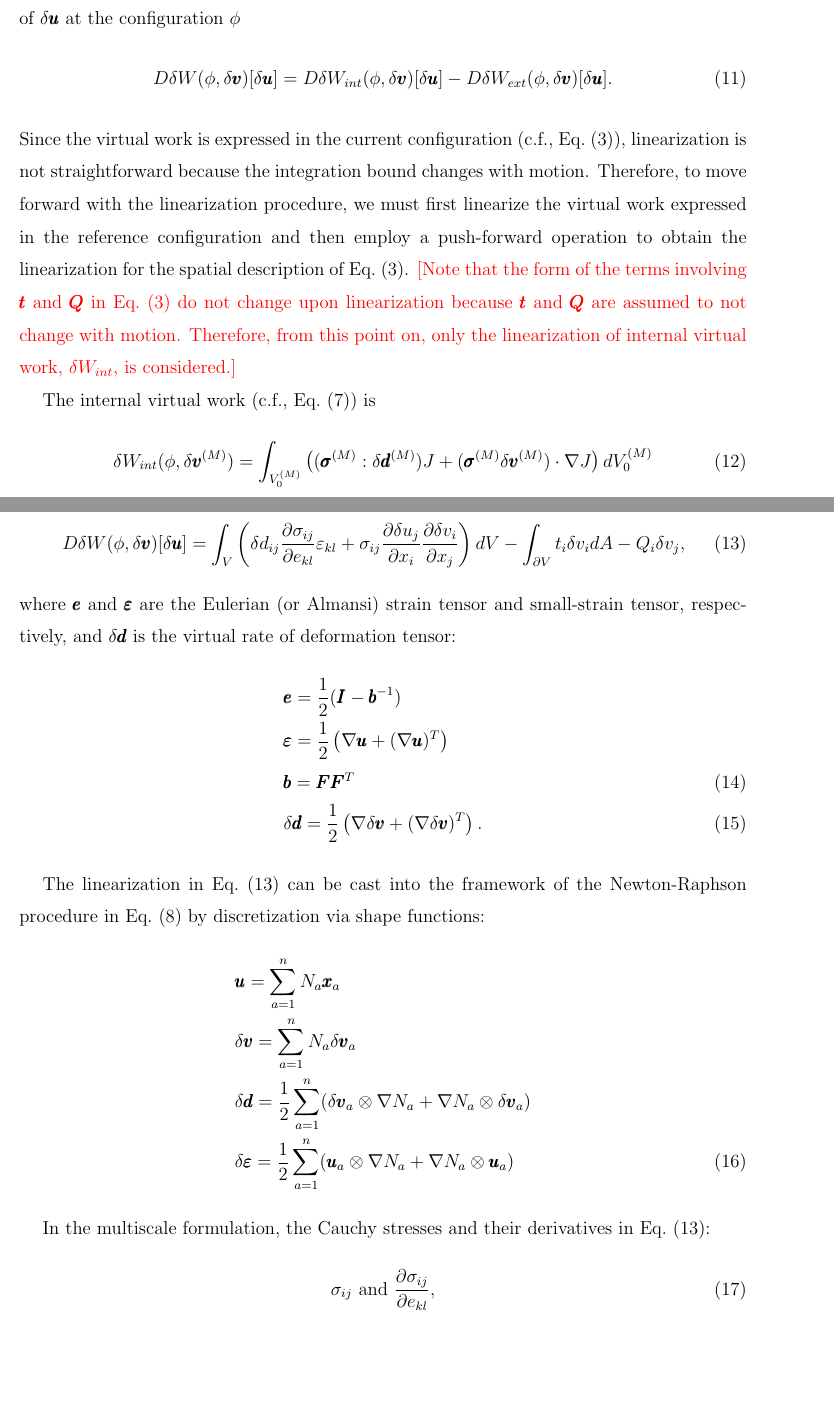
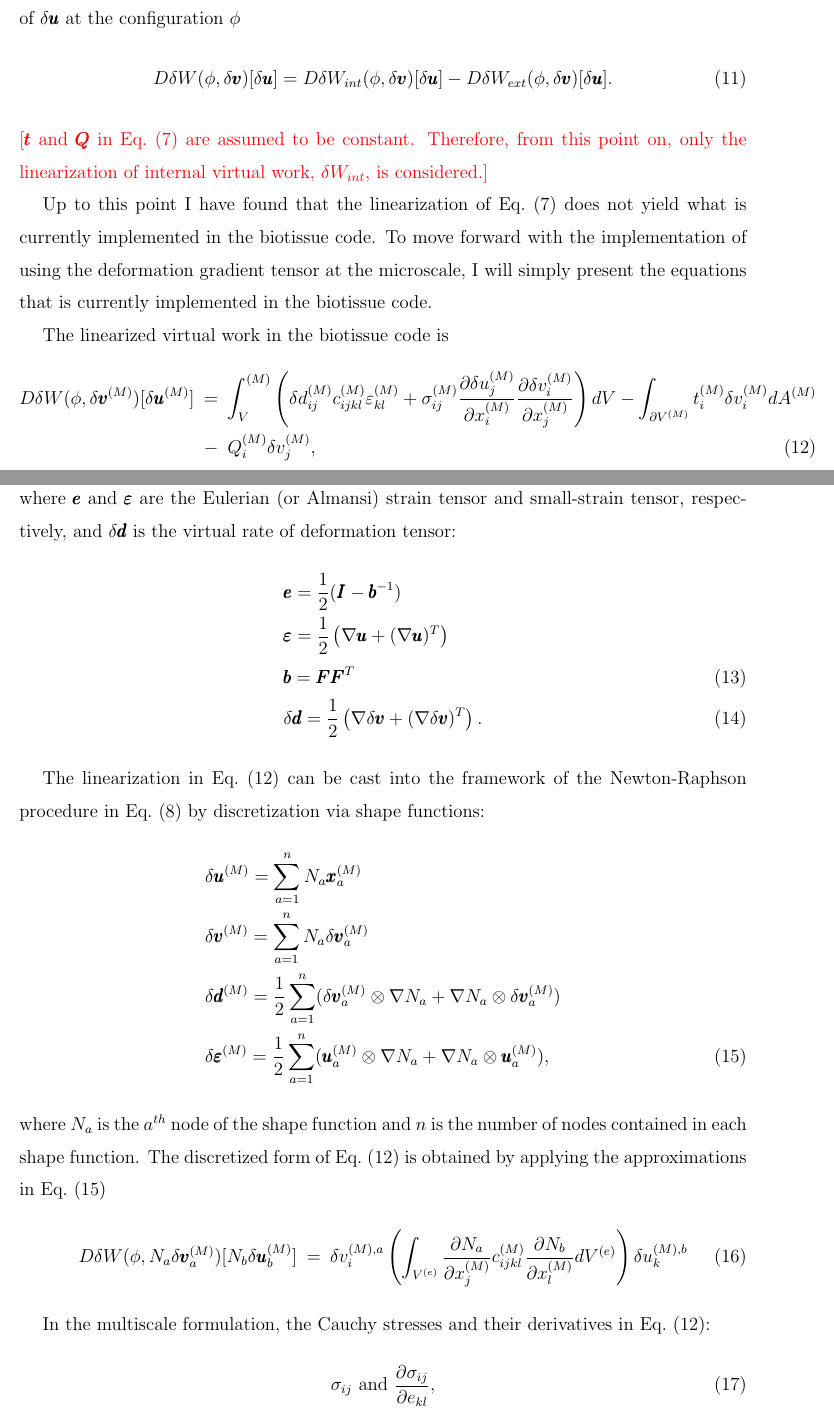
Before and after one commit to vchan1186/MultiscaleNotes, a LaTeX paper (MultiscaleNotes.tex): two parts of pages 3 and 4 of 12, joined at a grey line, cut so that both start at the same text, the shorter picture padded with empty space. Compiled offline with pdfLaTeX.

Commit message:
Adding in linearization that is implemented in biotissue code eventhough I am unable to derive at this point.

```diff
--- a/MultiscaleNotes.tex
+++ b/MultiscaleNotes.tex
@@ -165,11 +167,60 @@ To apply the Newton-Raphson procedure to our problem, the virtual work in Eq.\ \
 D\delta W (\phi,\delta \pmb{v}) [\delta \pmb{u}] = D\delta W_{int} (\phi,\delta \pmb{v}) [\delta \pmb{u}] - D\delta W_{ext} (\phi,\delta \pmb{v}) [\delta \pmb{u}].
 \end{equation}
 %
-Since the virtual work is expressed in the current configuration (c.f., Eq.\ \eqref{eq:virtual_work}), linearization is not straightforward because the integration bound changes with motion. Therefore, to move forward with the linearization procedure, we must first linearize the virtual work expressed in the reference configuration and then  employ a push-forward operation to obtain the linearization for the spatial description of Eq.\ \eqref{eq:virtual_work}. \red{Note that the form of the terms involving $\pmb{t}$ and $\pmb{Q}$ in Eq.\ \eqref{eq:virtual_work} do not change upon linearization because $\pmb{t}$ and $\pmb{Q}$ are assumed to not change with motion. Therefore, from this point on, only the linearization of internal virtual work, $\delta W_{int}$, is considered.}
+%Since the virtual work is expressed in the current configuration (c.f., Eq.\ \eqref{eq:virtual_work}), linearization is not straightforward because the integration bound changes with motion. Therefore, to move forward with the linearization procedure, we must first linearize the virtual work expressed in the reference configuration and then  employ a push-forward operation to obtain the linearization for the spatial description of Eq.\ \eqref{eq:virtual_work}.
+%
+\red{$\pmb{t}$ and $\pmb{Q}$ in Eq.\ \eqref{eq:virtual_work_final} are assumed to be constant. Therefore, from this point on, only the linearization of internal virtual work, $\delta W_{int}$, is considered.}
 
-The internal virtual work (c.f., Eq.\ \eqref{eq:virtual_work_final}) is
+Up to this point I have found that the linearization of Eq.\ \eqref{eq:virtual_work_final} does not yield what is currently implemented in the biotissue code. To move forward with the implementation of using the deformation gradient tensor at the microscale, I will simply present the equations that is currently implemented in the biotissue code.
+
+The linearized virtual work in the biotissue code is
+%% begin comment
+%
+\begin{eqnarray}
+D\delta W(\phi,\delta \pmb{v}^{(M)})[\delta \pmb{u}^{(M)}]
+%
+&=& \int_V^{(M)} \left(\delta d_{ij}^{(M)} c_{ijkl}^{(M)} \varepsilon_{kl}^{(M)} +  \sigma_{ij}^{(M)} \frac{\partial \delta u_j^{(M)}}{\partial x_i^{(M)}}\frac{\partial \delta v_i^{(M)}}{\partial x_j^{(M)}}\right) d V - \int_{\partial V^{(M)}} t_i^{(M)} \delta v_i^{(M)} dA^{(M)} \nonumber\\
+&-& Q_i^{(M)} \delta v_j^{(M)},
+\label{eq:virtual_work_linearized}
+\end{eqnarray}
+%
+where $\pmb{e}$ and $\pmb{\varepsilon}$ are the Eulerian (or Almansi) strain tensor and small-strain tensor, respectively, and $\delta \pmb{d}$ is the virtual rate of deformation tensor:
+%
+\begin{align}
+&\pmb{e} = \frac{1}{2}(\pmb{I} - \pmb{b}^{-1}) \nonumber\\
+%
+&\pmb{\varepsilon} = \frac{1}{2}\left(\nabla \pmb{u} + (\nabla \pmb{u})^T\right) \nonumber\\
+%
+&\pmb{b} = \pmb{F}\pmb{F}^T \\
+%
+&\delta \pmb{d} = \frac{1}{2}\left(\nabla \delta \pmb{v}  + (\nabla \delta \pmb{v})^T\right).
+\end{align}
+%
+
+The linearization in Eq.\ \eqref{eq:virtual_work_linearized} can be cast into the framework of the Newton-Raphson procedure in Eq.\ \eqref{eq:Newton-Raphson} by discretization via shape functions:
+%
+\begin{align}
+&\delta \pmb{u}^{(M)} = \sum_{a=1}^n N_a \pmb{x}_a^{(M)} \nonumber\\
+%
+&\delta \pmb{v}^{(M)} = \sum_{a=1}^n N_a \delta \pmb{v}_a^{(M)} \nonumber\\
+%
+&\delta \pmb{d}^{(M)} = \frac{1}{2} \sum_{a=1}^n (\delta \pmb{v}_a^{(M)} \otimes \nabla N_a + \nabla N_a \otimes \delta \pmb{v}_a^{(M)}) \nonumber\\
+%
+&\delta \pmb{\varepsilon}^{(M)} = \frac{1}{2} \sum_{a=1}^n (\pmb{u}_a^{(M)} \otimes \nabla N_a + \nabla N_a \otimes \pmb{u}_a^{(M)}),
+\label{eq:discretization}
+\end{align}
+%
+where $N_a$ is the $a^{th}$ node of the shape function and $n$ is the number of nodes contained in each shape function. The discretized form of Eq.\ \eqref{eq:virtual_work_linearized} is obtained by applying the approximations in Eq.\ \eqref{eq:discretization}
+%
+\begin{eqnarray}
+D\delta W(\phi,N_a\delta \pmb{v}_a^{(M)})[N_b\delta \pmb{u}_b^{(M)}] &=& \delta v_i^{(M),a}\left(\int_{V^{(e)}}\frac{\partial N_a}{\partial x_j^{(M)}} c_{ijkl}^{(M)} \frac{\partial N_b}{\partial x_l^{(M)}} dV^{(e)} \right) \delta u_k^{(M),b}
+\end{eqnarray}
+%
+
+In the multiscale formulation, the Cauchy stresses and their derivatives in Eq.\ \eqref{eq:virtual_work_linearized}:
 %
 \begin{equation}
-\delta W_{int}(\phi,\delta \pmb{v}^{(M)}) = \int_{V_0^{(M)}} \left((\pmb{\sigma}^{(M)}:\delta \pmb{d}^{(M)}) J + (\pmb{\sigma}^{(M)}\delta \pmb{v}^{(M)})\cdot \nabla J \right)dV_0^{(M)}
+\sigma_{ij} \ \text{and} \ \frac{\partial \sigma_{ij}}{\partial e_{kl}},
+\label{eq:sigma_terms}
 \end{equation}
 %
@@ -176,3 +254,16 @@ The internal virtual work (c.f., Eq.\ \eqref{eq:virtual_work_final}) is
+\label{eq:sigma_terms_Voigt}
+\end{eqnarray}
+%
+where the parenthesis around the subscripts indicate the use of Voigt notation.
+% end comment
+
+
+
+
+
+
+
+
 % begin comment
 %The virtual work can be expressed in the reference configuration as
 %
@@ -255,45 +346,3 @@ The internal virtual work (c.f., Eq.\ \eqref{eq:virtual_work_final}) is
 %\end{eqnarray}
 %
 %
-
-%% begin comment
-%
-\begin{eqnarray}
-D\delta W(\phi,\delta \pmb{v})[\delta \pmb{u}]
-%
-= \int_V \left(\delta d_{ij} \frac{\partial \sigma_{ij}}{\partial e_{kl}} \varepsilon_{kl} +  \sigma_{ij} \frac{\partial \delta u_j}{\partial x_i}\frac{\partial \delta v_i}{\partial x_j}\right) d V - \int_{\partial V} t_i \delta v_i dA - Q_i \delta v_j,
-\label{eq:virtual_work_linearized}
-\end{eqnarray}
-%
-where $\pmb{e}$ and $\pmb{\varepsilon}$ are the Eulerian (or Almansi) strain tensor and small-strain tensor, respectively, and $\delta \pmb{d}$ is the virtual rate of deformation tensor:
-%
-\begin{align}
-&\pmb{e} = \frac{1}{2}(\pmb{I} - \pmb{b}^{-1}) \nonumber\\
-%
-&\pmb{\varepsilon} = \frac{1}{2}\left(\nabla \pmb{u} + (\nabla \pmb{u})^T\right) \nonumber\\
-%
-&\pmb{b} = \pmb{F}\pmb{F}^T \\
-%
-&\delta \pmb{d} = \frac{1}{2}\left(\nabla \delta \pmb{v}  + (\nabla \delta \pmb{v})^T\right).
-\end{align}
-%
-
-The linearization in Eq.\ \eqref{eq:virtual_work_linearized} can be cast into the framework of the Newton-Raphson procedure in Eq.\ \eqref{eq:Newton-Raphson} by discretization via shape functions:
-%
-\begin{align}
-&\pmb{u} = \sum_{a=1}^n N_a \pmb{x}_a \nonumber\\
-%
-&\delta \pmb{v} = \sum_{a=1}^n N_a \delta \pmb{v}_a \nonumber\\
-%
-&\delta \pmb{d} = \frac{1}{2} \sum_{a=1}^n (\delta \pmb{v}_a \otimes \nabla N_a + \nabla N_a \otimes \delta \pmb{v}_a) \nonumber\\
-%
-&\delta \pmb{\varepsilon} = \frac{1}{2} \sum_{a=1}^n (\pmb{u}_a \otimes \nabla N_a + \nabla N_a \otimes \pmb{u}_a)
-\end{align}
-%
-
-In the multiscale formulation, the Cauchy stresses and their derivatives in Eq.\ \eqref{eq:virtual_work_linearized}:
-%
-\begin{equation}
-\sigma_{ij} \ \text{and} \ \frac{\partial \sigma_{ij}}{\partial e_{kl}},
-\label{eq:sigma_terms}
-\end{equation}
```
Also changed, not shown: MultiscaleNotes.tex (64 more changed lines).
